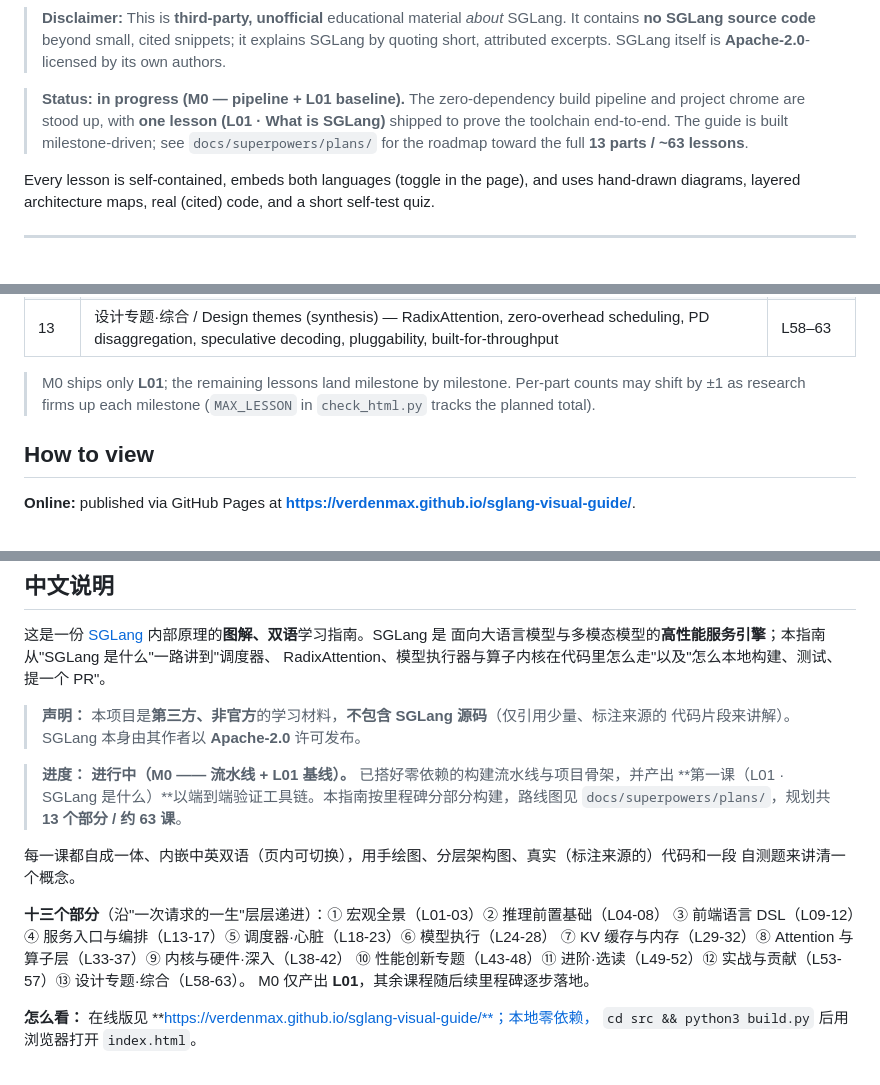
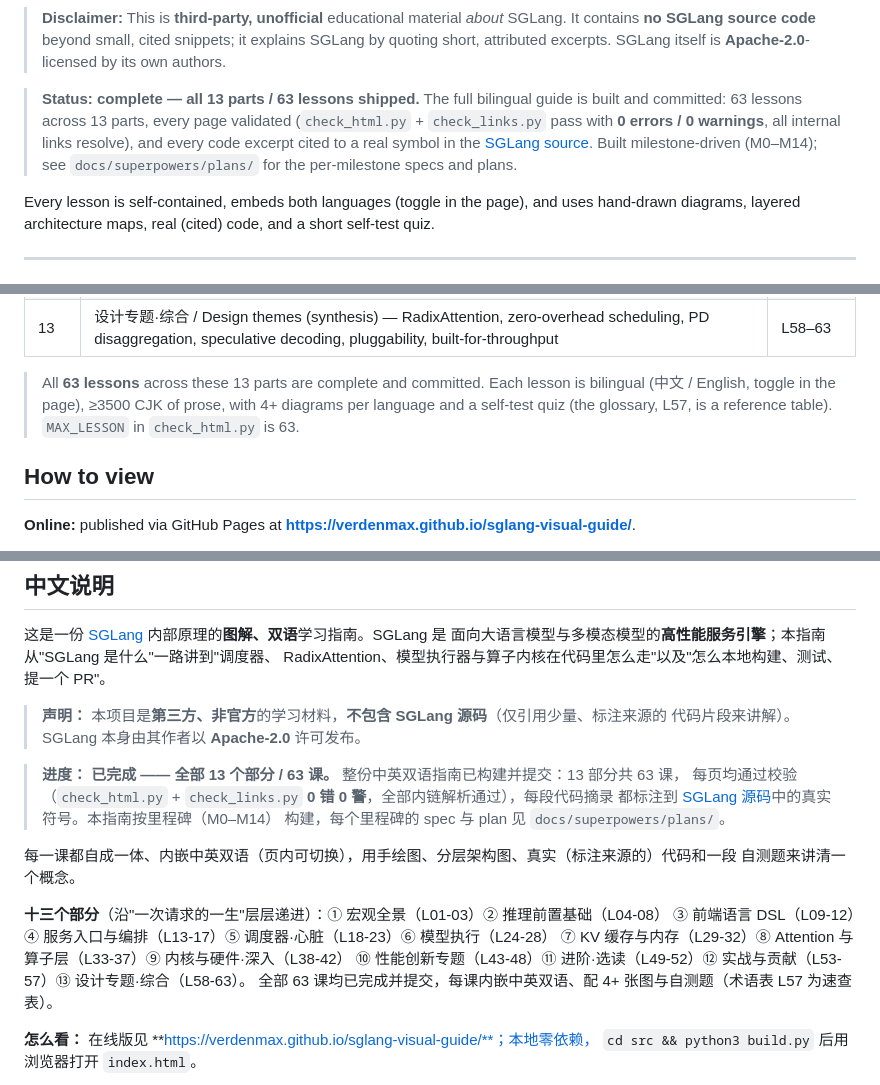
Before and after one commit to verdenmax/sglang-visual-guide, a Markdown page: README.md, 3 parts joined by grey strips. Drawn GitHub-style.

Commit message:
docs(m14): finalize README — guide complete (63 lessons / 13 parts)
The guide content is complete across all 13 parts. Remove the M0/in-progress
staleness from the README (EN + 中文 status blocks, the part-table note, and the
project-structure note) and state the finished, source-verified status:
- all 63 lessons / 13 parts shipped, bilingual, validators 0 err/0 warn, 252
  links resolve, every code excerpt cited to a real SGLang symbol.

Final sweep: 63 lessons + index validate clean; print editions include all 63
lessons; no stale milvus refs; branding consistent. Guide is done.

Co-authored-by: Copilot <223556219+Copilot@users.noreply.github.com>

```diff
--- a/README.md
+++ b/README.md
@@ -25,10 +25,11 @@ build, test and contribute a PR"*.
 > contains **no SGLang source code** beyond small, cited snippets; it explains SGLang by quoting
 > short, attributed excerpts. SGLang itself is **Apache-2.0**-licensed by its own authors.
 
-> **Status:** **in progress (M0 — pipeline + L01 baseline).** The zero-dependency build pipeline and
-> project chrome are stood up, with **one lesson (L01 · What is SGLang)** shipped to prove the
-> toolchain end-to-end. The guide is built milestone-driven; see `docs/superpowers/plans/` for the
-> roadmap toward the full **13 parts / ~63 lessons**.
+> **Status:** **complete — all 13 parts / 63 lessons shipped.** The full bilingual guide is built and
+> committed: 63 lessons across 13 parts, every page validated (`check_html.py` + `check_links.py` pass
+> with **0 errors / 0 warnings**, all internal links resolve), and every code excerpt cited to a real
+> symbol in the [SGLang source](https://github.com/sgl-project/sglang). Built milestone-driven (M0–M14);
+> see `docs/superpowers/plans/` for the per-milestone specs and plans.
 
 Every lesson is self-contained, embeds both languages (toggle in the page), and uses hand-drawn
 diagrams, layered architecture maps, real (cited) code, and a short self-test quiz.
@@ -57,8 +58,9 @@ kernels → performance innovations → advanced → practice → design synthes
 | 12 | 实战与贡献 / Practice & contributing — build & run, benchmark & profiling, tests & CI, conventions & PRs, glossary | L53–57 |
 | 13 | 设计专题·综合 / Design themes (synthesis) — RadixAttention, zero-overhead scheduling, PD disaggregation, speculative decoding, pluggability, built-for-throughput | L58–63 |
 
-> M0 ships only **L01**; the remaining lessons land milestone by milestone. Per-part counts may shift
-> by ±1 as research firms up each milestone (`MAX_LESSON` in `check_html.py` tracks the planned total).
+> All **63 lessons** across these 13 parts are complete and committed. Each lesson is bilingual
+> (中文 / English, toggle in the page), ≥3500 CJK of prose, with 4+ diagrams per language and a
+> self-test quiz (the glossary, L57, is a reference table). `MAX_LESSON` in `check_html.py` is 63.
 
 ## How to view
 
@@ -131,9 +133,10 @@ RadixAttention、模型执行器与算子内核在代码里怎么走"以及"怎
 > **声明：** 本项目是**第三方、非官方**的学习材料，**不包含 SGLang 源码**（仅引用少量、标注来源的
 > 代码片段来讲解）。SGLang 本身由其作者以 **Apache-2.0** 许可发布。
 
-> **进度：** **进行中（M0 —— 流水线 + L01 基线）。** 已搭好零依赖的构建流水线与项目骨架，并产出
-> **第一课（L01 · SGLang 是什么）**以端到端验证工具链。本指南按里程碑分部分构建，路线图见
-> `docs/superpowers/plans/`，规划共 **13 个部分 / 约 63 课**。
+> **进度：** **已完成 —— 全部 13 个部分 / 63 课。** 整份中英双语指南已构建并提交：13 部分共 63 课，
+> 每页均通过校验（`check_html.py` + `check_links.py` **0 错 0 警**，全部内链解析通过），每段代码摘录
+> 都标注到 [SGLang 源码](https://github.com/sgl-project/sglang)中的真实符号。本指南按里程碑（M0–M14）
+> 构建，每个里程碑的 spec 与 plan 见 `docs/superpowers/plans/`。
 
 每一课都自成一体、内嵌中英双语（页内可切换），用手绘图、分层架构图、真实（标注来源的）代码和一段
 自测题来讲清一个概念。
@@ -142,7 +145,7 @@ RadixAttention、模型执行器与算子内核在代码里怎么走"以及"怎
 ③ 前端语言 DSL（L09-12）④ 服务入口与编排（L13-17）⑤ 调度器·心脏（L18-23）⑥ 模型执行（L24-28）
 ⑦ KV 缓存与内存（L29-32）⑧ Attention 与算子层（L33-37）⑨ 内核与硬件·深入（L38-42）
 ⑩ 性能创新专题（L43-48）⑪ 进阶·选读（L49-52）⑫ 实战与贡献（L53-57）⑬ 设计专题·综合（L58-63）。
-M0 仅产出 **L01**，其余课程随后续里程碑逐步落地。
+全部 63 课均已完成并提交，每课内嵌中英双语、配 4+ 张图与自测题（术语表 L57 为速查表）。
 
 **怎么看：** 在线版见 **https://verdenmax.github.io/sglang-visual-guide/**；本地零依赖，
 `cd src && python3 build.py` 后用浏览器打开 `index.html`。
```
Also changed, not shown: other parts of README.md (+1 -1 lines), 1 other file.
